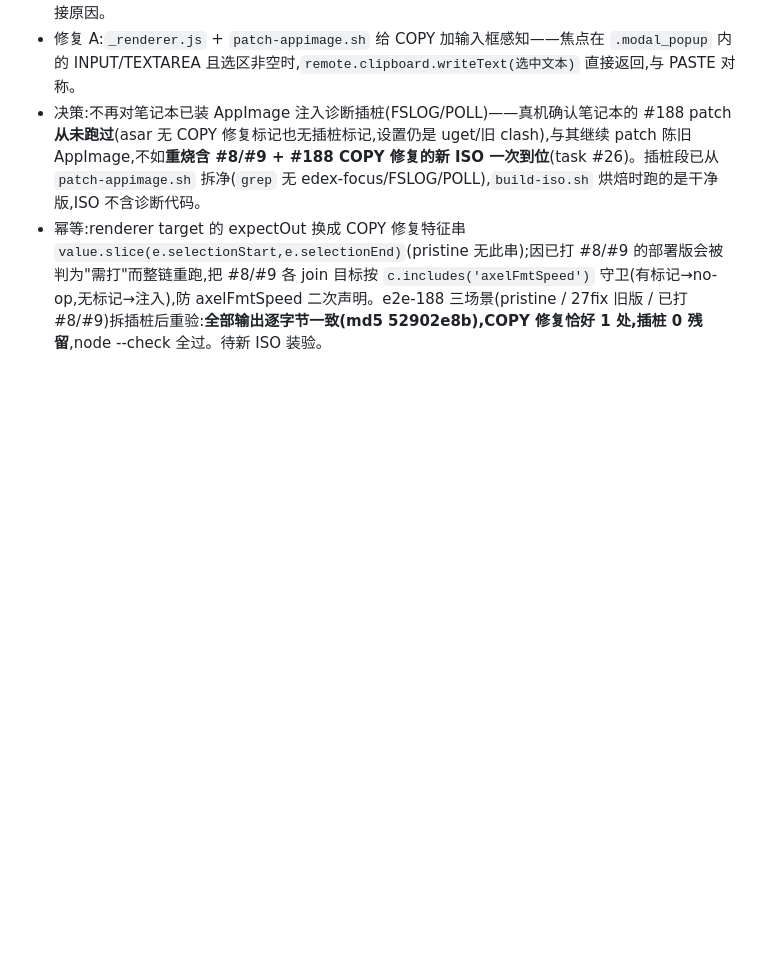
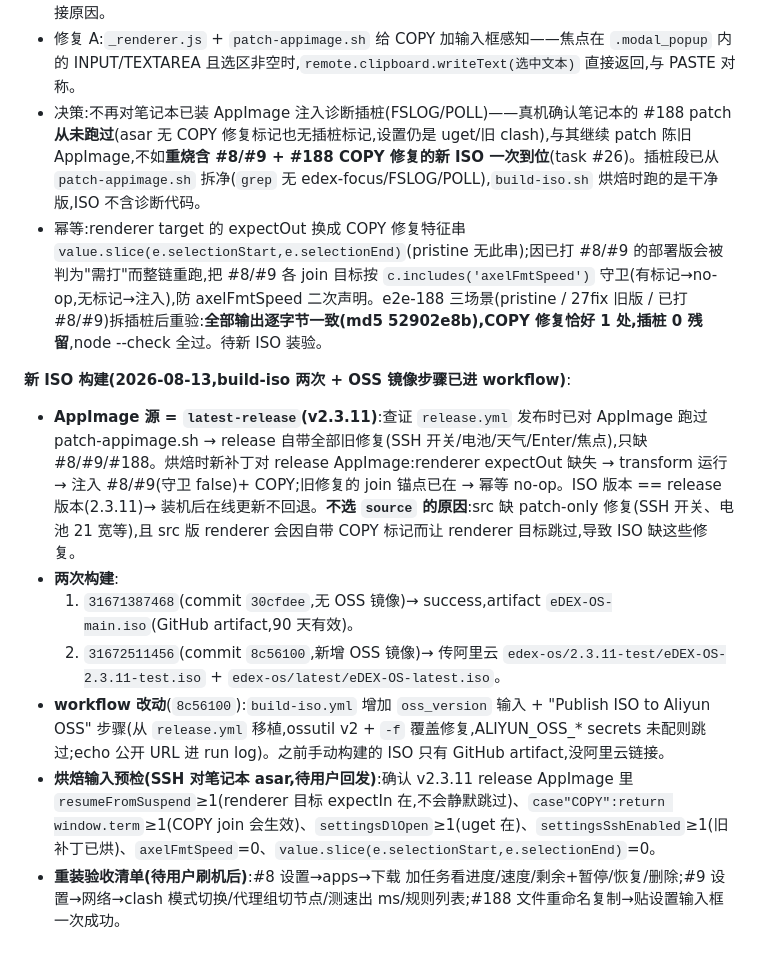
Before and after one commit to haneyo/haneyoedexos, a Markdown page: docs/first-boot-issues.md, the part around the change. Rendered like a GitHub page; blank space fills up the shorter version.

Commit message:
docs(ubuntu): record fresh-ISO build state + OSS mirror workflow change (#188)
Co-Authored-By: Claude <noreply@anthropic.com>

```diff
--- a/docs/first-boot-issues.md
+++ b/docs/first-boot-issues.md
@@ -210,3 +210,12 @@ fcitx5-diagnose | head -60; pgrep -a fcitx5
 - 修复 A:`_renderer.js` + `patch-appimage.sh` 给 COPY 加输入框感知——焦点在 `.modal_popup` 内的 INPUT/TEXTAREA 且选区非空时,`remote.clipboard.writeText(选中文本)` 直接返回,与 PASTE 对称。
 - 决策:不再对笔记本已装 AppImage 注入诊断插桩(FSLOG/POLL)——真机确认笔记本的 #188 patch **从未跑过**(asar 无 COPY 修复标记也无插桩标记,设置仍是 uget/旧 clash),与其继续 patch 陈旧 AppImage,不如**重烧含 #8/#9 + #188 COPY 修复的新 ISO 一次到位**(task #26)。插桩段已从 `patch-appimage.sh` 拆净(`grep` 无 edex-focus/FSLOG/POLL),`build-iso.sh` 烘焙时跑的是干净版,ISO 不含诊断代码。
 - 幂等:renderer target 的 expectOut 换成 COPY 修复特征串 `value.slice(e.selectionStart,e.selectionEnd)`(pristine 无此串);因已打 #8/#9 的部署版会被判为"需打"而整链重跑,把 #8/#9 各 join 目标按 `c.includes('axelFmtSpeed')` 守卫(有标记→no-op,无标记→注入),防 axelFmtSpeed 二次声明。e2e-188 三场景(pristine / 27fix 旧版 / 已打 #8/#9)拆插桩后重验:**全部输出逐字节一致(md5 52902e8b),COPY 修复恰好 1 处,插桩 0 残留**,node --check 全过。待新 ISO 装验。
+
+**新 ISO 构建(2026-08-13,build-iso 两次 + OSS 镜像步骤已进 workflow)**:
+- **AppImage 源 = `latest-release`(v2.3.11)**:查证 `release.yml` 发布时已对 AppImage 跑过 patch-appimage.sh → release 自带全部旧修复(SSH 开关/电池/天气/Enter/焦点),只缺 #8/#9/#188。烘焙时新补丁对 release AppImage:renderer expectOut 缺失 → transform 运行 → 注入 #8/#9(守卫 false)+ COPY;旧修复的 join 锚点已在 → 幂等 no-op。ISO 版本 == release 版本(2.3.11)→ 装机后在线更新不回退。**不选 `source` 的原因**:src 缺 patch-only 修复(SSH 开关、电池 21 宽等),且 src 版 renderer 会因自带 COPY 标记而让 renderer 目标跳过,导致 ISO 缺这些修复。
+- **两次构建**:
+  1. `31671387468`(commit `30cfdee`,无 OSS 镜像)→ success,artifact `eDEX-OS-main.iso`(GitHub artifact,90 天有效)。
+  2. `31672511456`(commit `8c56100`,新增 OSS 镜像)→ 传阿里云 `edex-os/2.3.11-test/eDEX-OS-2.3.11-test.iso` + `edex-os/latest/eDEX-OS-latest.iso`。
+- **workflow 改动**(`8c56100`):`build-iso.yml` 增加 `oss_version` 输入 + "Publish ISO to Aliyun OSS" 步骤(从 `release.yml` 移植,ossutil v2 + `-f` 覆盖修复,ALIYUN_OSS_* secrets 未配则跳过;echo 公开 URL 进 run log)。之前手动构建的 ISO 只有 GitHub artifact,没阿里云链接。
+- **烘焙输入预检(SSH 对笔记本 asar,待用户回发)**:确认 v2.3.11 release AppImage 里 `resumeFromSuspend`≥1(renderer 目标 expectIn 在,不会静默跳过)、`case"COPY":return window.term`≥1(COPY join 会生效)、`settingsDlOpen`≥1(uget 在)、`settingsSshEnabled`≥1(旧补丁已烘)、`axelFmtSpeed`=0、`value.slice(e.selectionStart,e.selectionEnd)`=0。
+- **重装验收清单(待用户刷机后)**:#8 设置→apps→下载 加任务看进度/速度/剩余+暂停/恢复/删除;#9 设置→网络→clash 模式切换/代理组切节点/测速出 ms/规则列表;#188 文件重命名复制→贴设置输入框 一次成功。
```
